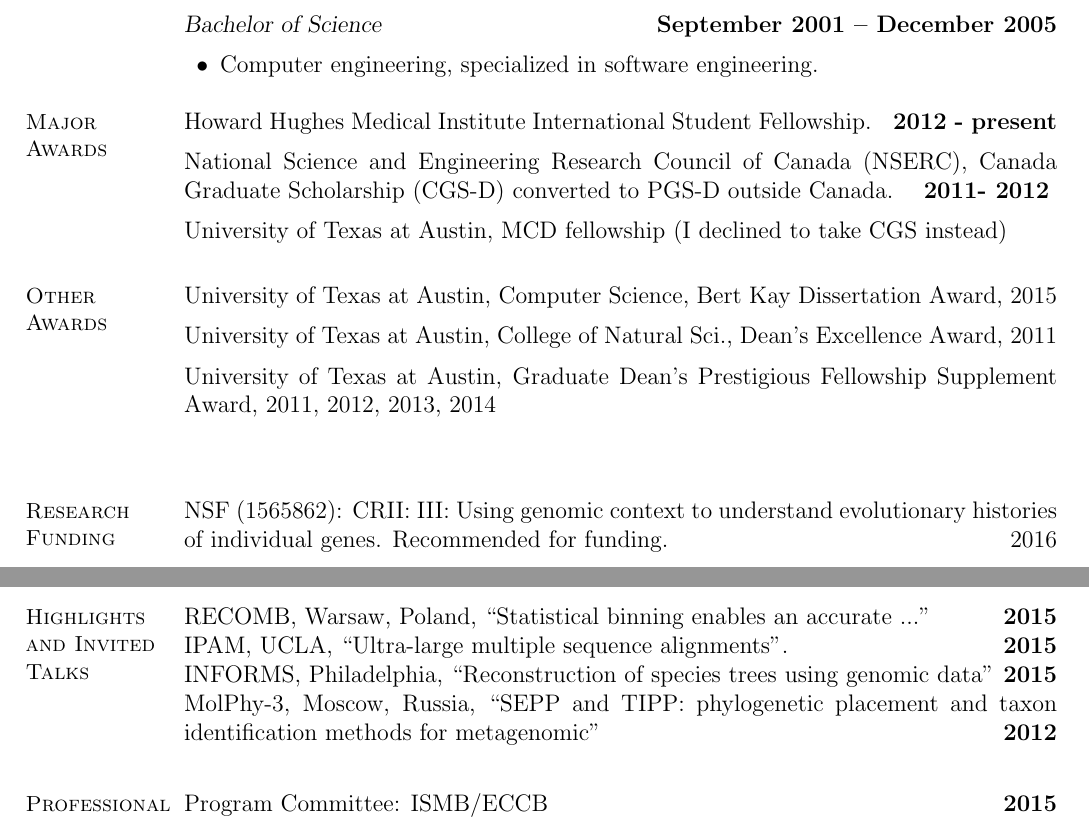
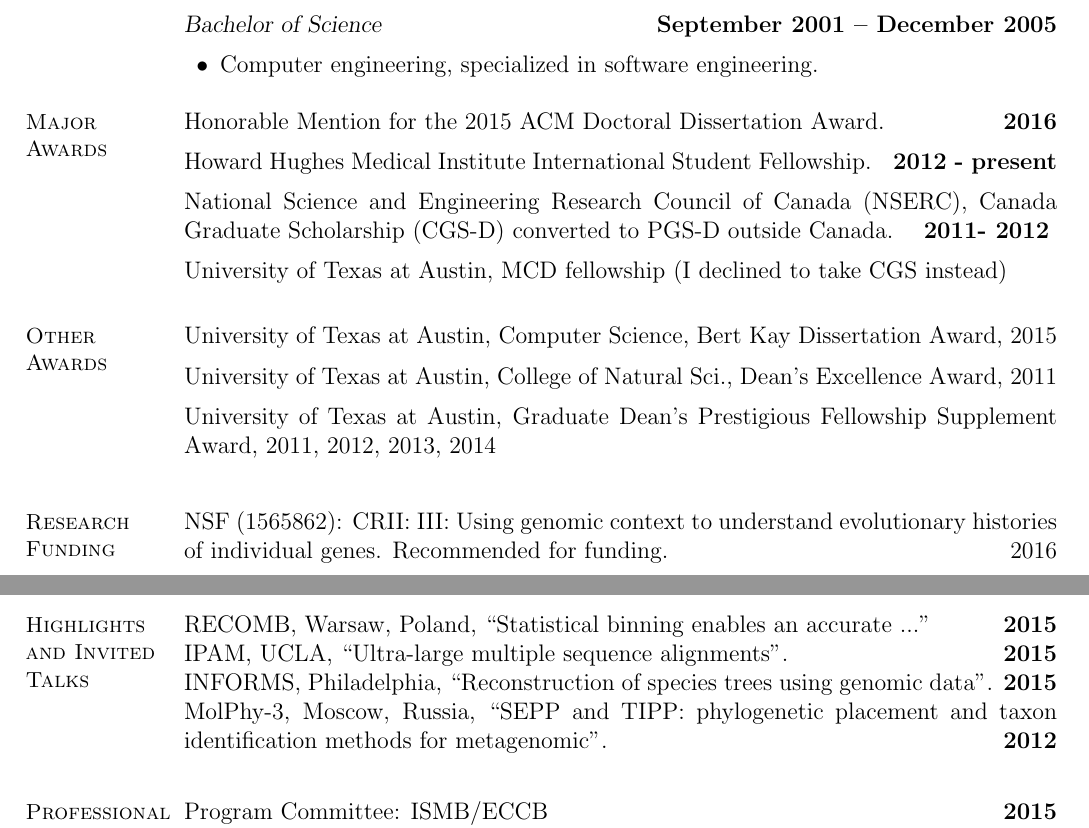
Before and after one commit to smirarab/website, a LaTeX CV (resume/resume-mirarab.tex): two parts of pages 1 and 2 of 2, joined at a grey line, cut so that both start at the same text. Compiled offline with pdfLaTeX.

Commit message:
update resume and main page

```diff
--- a/resume/resume-mirarab.tex
+++ b/resume/resume-mirarab.tex
@@ -92,6 +92,7 @@
     \section{\mysidestyle Major \\Awards}
 %TODO: add hackaton
     %\begin{itemize}
+    Honorable Mention for the 2015 ACM Doctoral Dissertation Award.\hfill \textbf{ 2016}\vspace{2mm}\\
      Howard Hughes Medical Institute International Student Fellowship. \textbf{ 2012 - present}\vspace{2mm}
      \\ National Science and Engineering Research Council of Canada (NSERC),
      %Alexander Graham Bell
@@ -101,7 +102,7 @@
      \section {\mysidestyle Other \\Awards}
      University of Texas at Austin, Computer Science, Bert Kay Dissertation Award, 2015\vspace{2mm}\\
      University of Texas at Austin, College of Natural Sci., Dean's Excellence Award, 2011\vspace{2mm}\\
-     University of Texas at Austin, Graduate Dean's Prestigious Fellowship Supplement Award, 2011, 2012, 2013, 2014 \vspace{2mm}\\
+     University of Texas at Austin, Graduate Dean's Prestigious Fellowship Supplement Award, 2011, 2012, 2013, 2014 \vspace{2mm}
 %     Travel awards from International Society for Computational Biology (ISCB) for ECCB, ISMB (2014, 2015),
 %     National Science Foundation (NSF) for RECOMB (2014),
 %     National Library of Medicine/National Institutes of Health for PSB (2011, 2102),
@@ -241,8 +242,8 @@
         \section{\mysidestyle Highlights and Invited Talks}
          RECOMB, Warsaw, Poland, ``Statistical binning enables an accurate ...''   \hfill \textbf{2015}\\
          IPAM, UCLA, ``Ultra-large multiple sequence alignments''.\hfill \textbf{2015}\\
-         INFORMS, Philadelphia, ``Reconstruction of species trees using genomic data''   \hfill \textbf{2015}\\
-         MolPhy-3, Moscow, Russia, ``SEPP and TIPP: phylogenetic placement and taxon identification methods for metagenomic'' \hfill \textbf{2012}\vspace{1mm}
+         INFORMS, Philadelphia, ``Reconstruction of species trees using genomic data''.   \hfill \textbf{2015}\\
+         MolPhy-3, Moscow, Russia, ``SEPP and TIPP: phylogenetic placement and taxon identification methods for metagenomic''. \hfill \textbf{2012}\vspace{1mm}
 %_______________________________________________________________________________________
     %  Professional Services
     \section{\mysidestyle Professional Services}
```
Also changed, not shown: about.md (+3 -2 lines), assets/resume-mirarab.pdf, resume/resume-mirarab.pdf.
